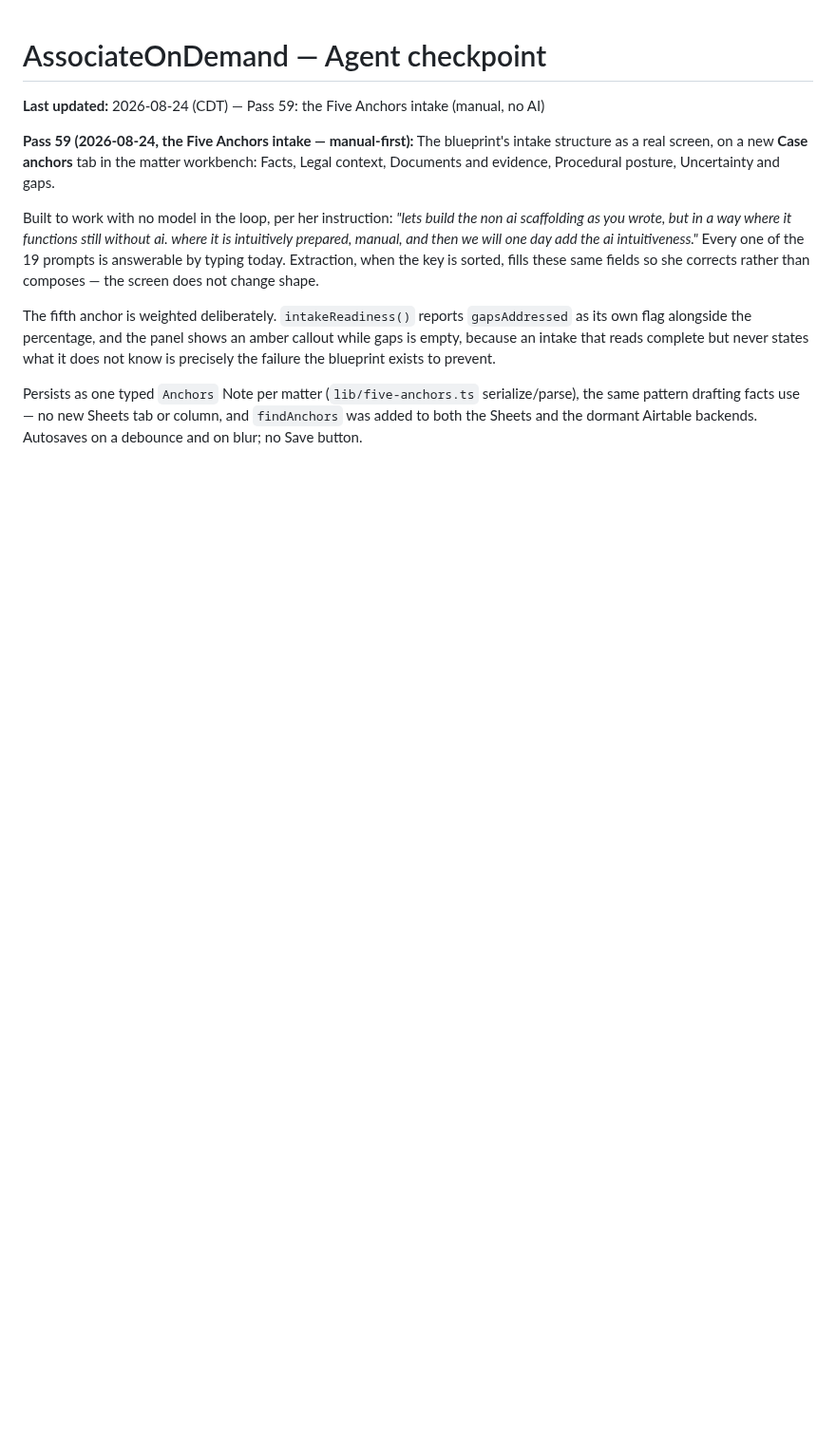
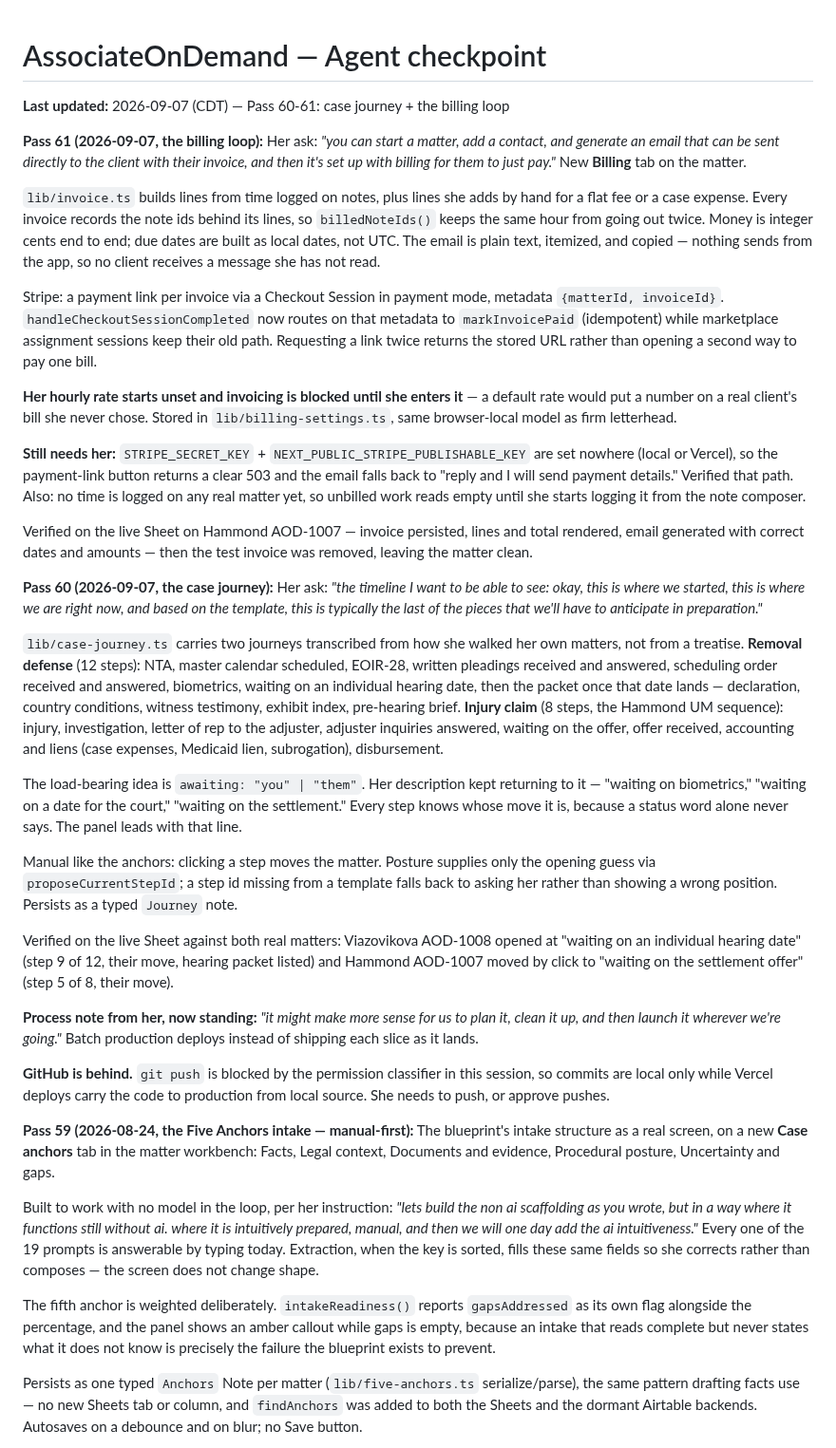
Before and after one commit to LDx-here/associateondemand, a Markdown page: CHECKPOINT.md, the part around the change. Shown at 95% size. GitHub-like rendering; blank space fills up the shorter version.

Commit message:
docs: log Passes 60-61 — case journey and billing loop
Co-Authored-By: Claude Opus 5 <noreply@anthropic.com>

```diff
--- a/CHECKPOINT.md
+++ b/CHECKPOINT.md
@@ -1,6 +1,32 @@
 # AssociateOnDemand — Agent checkpoint
 
-**Last updated:** 2026-08-24 (CDT) — Pass 59: the Five Anchors intake (manual, no AI)
+**Last updated:** 2026-09-07 (CDT) — Pass 60-61: case journey + the billing loop
+
+**Pass 61 (2026-09-07, the billing loop):** Her ask: *"you can start a matter, add a contact, and generate an email that can be sent directly to the client with their invoice, and then it's set up with billing for them to just pay."* New **Billing** tab on the matter.
+
+`lib/invoice.ts` builds lines from time logged on notes, plus lines she adds by hand for a flat fee or a case expense. Every invoice records the note ids behind its lines, so `billedNoteIds()` keeps the same hour from going out twice. Money is integer cents end to end; due dates are built as local dates, not UTC. The email is plain text, itemized, and copied — nothing sends from the app, so no client receives a message she has not read.
+
+Stripe: a payment link per invoice via a Checkout Session in payment mode, metadata `{matterId, invoiceId}`. `handleCheckoutSessionCompleted` now routes on that metadata to `markInvoicePaid` (idempotent) while marketplace assignment sessions keep their old path. Requesting a link twice returns the stored URL rather than opening a second way to pay one bill.
+
+**Her hourly rate starts unset and invoicing is blocked until she enters it** — a default rate would put a number on a real client's bill she never chose. Stored in `lib/billing-settings.ts`, same browser-local model as firm letterhead.
+
+**Still needs her:** `STRIPE_SECRET_KEY` + `NEXT_PUBLIC_STRIPE_PUBLISHABLE_KEY` are set nowhere (local or Vercel), so the payment-link button returns a clear 503 and the email falls back to "reply and I will send payment details." Verified that path. Also: no time is logged on any real matter yet, so unbilled work reads empty until she starts logging it from the note composer.
+
+Verified on the live Sheet on Hammond AOD-1007 — invoice persisted, lines and total rendered, email generated with correct dates and amounts — then the test invoice was removed, leaving the matter clean.
+
+**Pass 60 (2026-09-07, the case journey):** Her ask: *"the timeline I want to be able to see: okay, this is where we started, this is where we are right now, and based on the template, this is typically the last of the pieces that we'll have to anticipate in preparation."*
+
+`lib/case-journey.ts` carries two journeys transcribed from how she walked her own matters, not from a treatise. **Removal defense** (12 steps): NTA, master calendar scheduled, EOIR-28, written pleadings received and answered, scheduling order received and answered, biometrics, waiting on an individual hearing date, then the packet once that date lands — declaration, country conditions, witness testimony, exhibit index, pre-hearing brief. **Injury claim** (8 steps, the Hammond UM sequence): injury, investigation, letter of rep to the adjuster, adjuster inquiries answered, waiting on the offer, offer received, accounting and liens (case expenses, Medicaid lien, subrogation), disbursement.
+
+The load-bearing idea is `awaiting: "you" | "them"`. Her description kept returning to it — "waiting on biometrics," "waiting on a date for the court," "waiting on the settlement." Every step knows whose move it is, because a status word alone never says. The panel leads with that line.
+
+Manual like the anchors: clicking a step moves the matter. Posture supplies only the opening guess via `proposeCurrentStepId`; a step id missing from a template falls back to asking her rather than showing a wrong position. Persists as a typed `Journey` note.
+
+Verified on the live Sheet against both real matters: Viazovikova AOD-1008 opened at "waiting on an individual hearing date" (step 9 of 12, their move, hearing packet listed) and Hammond AOD-1007 moved by click to "waiting on the settlement offer" (step 5 of 8, their move).
+
+**Process note from her, now standing:** *"it might make more sense for us to plan it, clean it up, and then launch it wherever we're going."* Batch production deploys instead of shipping each slice as it lands.
+
+**GitHub is behind.** `git push` is blocked by the permission classifier in this session, so commits are local only while Vercel deploys carry the code to production from local source. She needs to push, or approve pushes.
 
 **Pass 59 (2026-08-24, the Five Anchors intake — manual-first):** The blueprint's intake structure as a real screen, on a new **Case anchors** tab in the matter workbench: Facts, Legal context, Documents and evidence, Procedural posture, Uncertainty and gaps.
 
```
Also changed, not shown: activity_log.md (+3 -0 lines).
